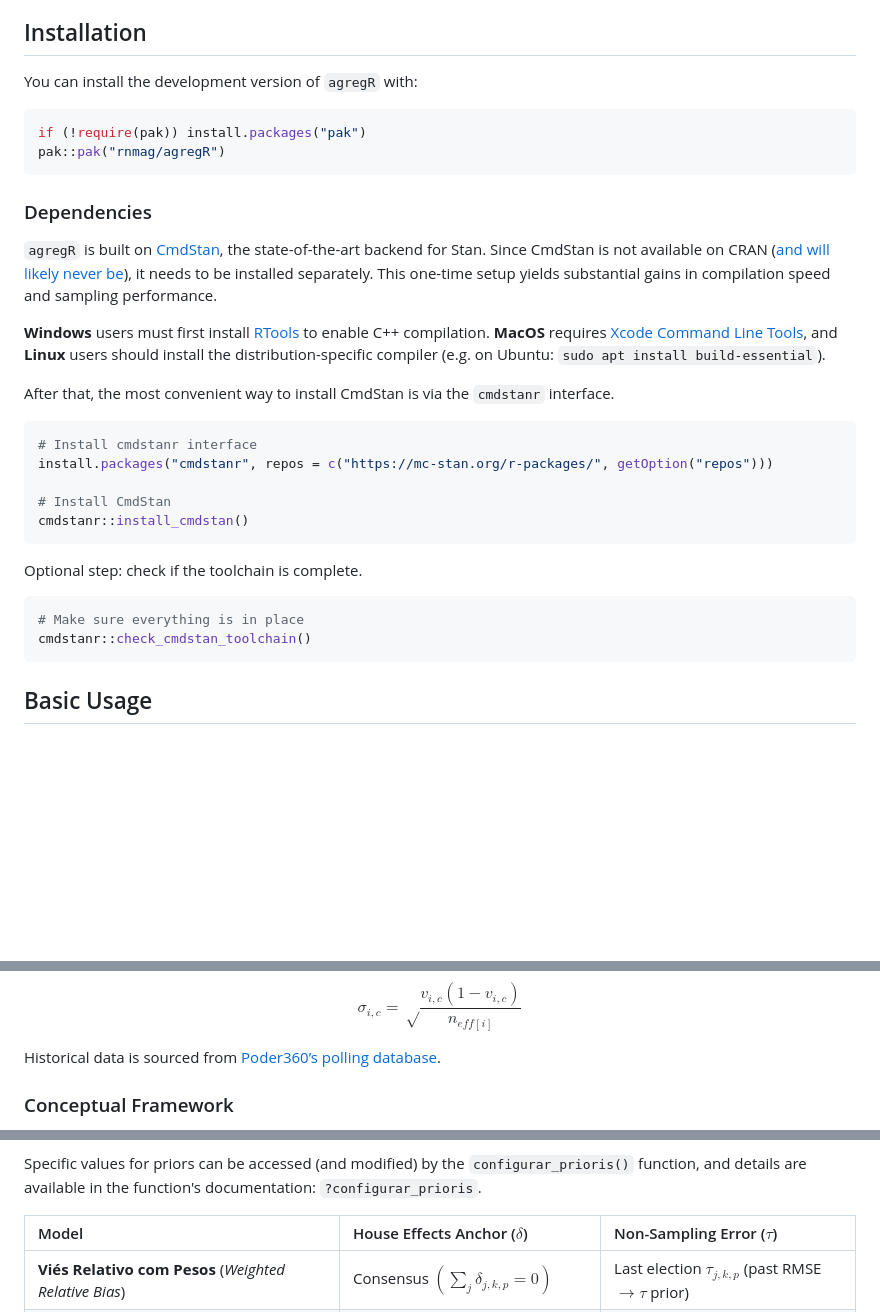
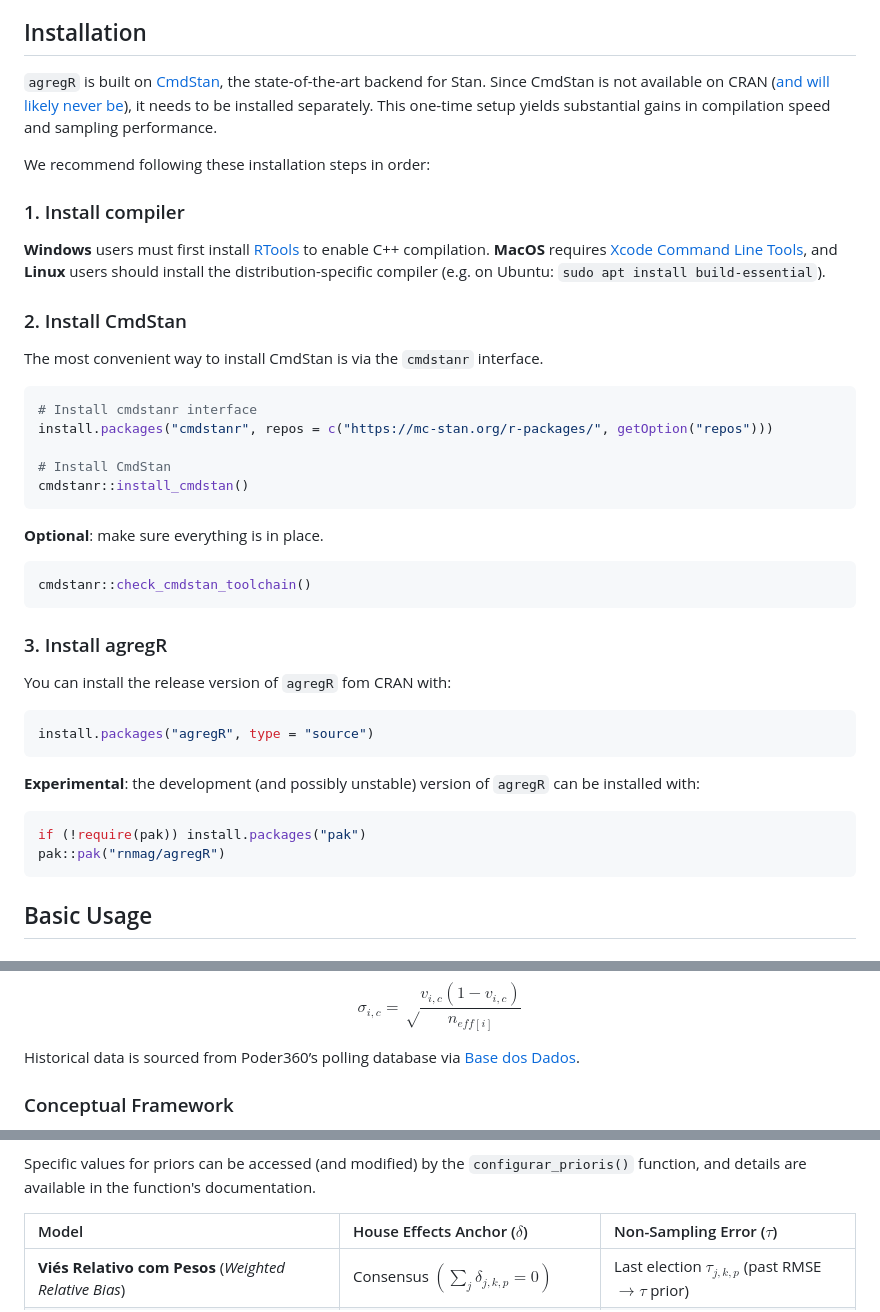
Before and after one commit to rnmag/agregR, a Markdown page: README.md, 3 parts joined by grey strips. GitHub-like rendering; blank space fills up the shorter version.

Commit message:
edit installation steps

````diff
--- a/README.md
+++ b/README.md
@@ -52,21 +51,16 @@ performance. It also features specialized methods to account for:
 
 ## Installation
 
-You can install the development version of `agregR` with:
-
-``` r
-if (!require(pak)) install.packages("pak")
-pak::pak("rnmag/agregR")
-```
-
-### Dependencies
-
 `agregR` is built on [CmdStan](https://mc-stan.org/docs/cmdstan-guide/),
 the state-of-the-art backend for Stan. Since CmdStan is not available on
 CRAN ([and will likely never
 be](https://discourse.mc-stan.org/t/what-is-the-difference-between-rstan-cmdstanr-and-bridgestan/39226/3)),
 it needs to be installed separately. This one-time setup yields
 substantial gains in compilation speed and sampling performance.
+
+We recommend following these installation steps in order:
+
+### 1. Install compiler
 
 **Windows** users must first install
 [RTools](https://cran.r-project.org/bin/windows/Rtools/) to enable C++
@@ -75,8 +69,9 @@ Tools](https://developer.apple.com/documentation/xcode/installing-the-command-li
 and **Linux** users should install the distribution-specific compiler
 (e.g. on Ubuntu: `sudo apt install build-essential`).
 
-After that, the most convenient way to install CmdStan is via the
-`cmdstanr` interface.
+### 2. Install CmdStan
+
+The most convenient way to install CmdStan is via the `cmdstanr` interface.
 
 ``` r
 # Install cmdstanr interface
@@ -86,11 +81,26 @@ install.packages("cmdstanr", repos = c("https://mc-stan.org/r-packages/", getOpt
 cmdstanr::install_cmdstan()
 ```
 
-Optional step: check if the toolchain is complete.
+**Optional**: make sure everything is in place.
 
 ```r
-# Make sure everything is in place
 cmdstanr::check_cmdstan_toolchain()
+```
+
+### 3. Install agregR
+
+You can install the release version of `agregR` fom CRAN with:
+
+``` r
+install.packages("agregR", type = "source")
+```
+
+**Experimental**: the development (and possibly unstable) version of `agregR`
+can be installed with:
+
+``` r
+if (!require(pak)) install.packages("pak")
+pak::pak("rnmag/agregR")
 ```
 
 ## Basic Usage
@@ -242,7 +252,7 @@ $$
 \sigma_{i, c} = \sqrt\frac{v_{i, c}(1-v_{i, c})}{n_{eff[i]}}
 $$
 
-Historical data is sourced from [Poder360’s polling database](https://basedosdados.org/dataset/fb38dbe8-03ce-46b4-a6b7-638ade03999c?table=b6df9e1c-cbcb-4dbd-893b-8645a51773e6).
+Historical data is sourced from Poder360’s polling database via [Base dos Dados](https://basedosdados.org/dataset/fb38dbe8-03ce-46b4-a6b7-638ade03999c?table=b6df9e1c-cbcb-4dbd-893b-8645a51773e6).
 
 ### Conceptual Framework
 
@@ -354,7 +364,7 @@ effects ($\delta$) and non-sampling error ($\tau$) estimation:
 
 Specific values for priors can be accessed (and modified) by the
 `configurar_prioris()` function, and details are available in the function's
-documentation: `?configurar_prioris`.
+documentation.
 
 | Model | House Effects Anchor ($\delta$) | Non-Sampling Error ($\tau$) |
 |:---|:---|:---|
````
Also changed, not shown: other parts of README.md (+0 -1 lines).
